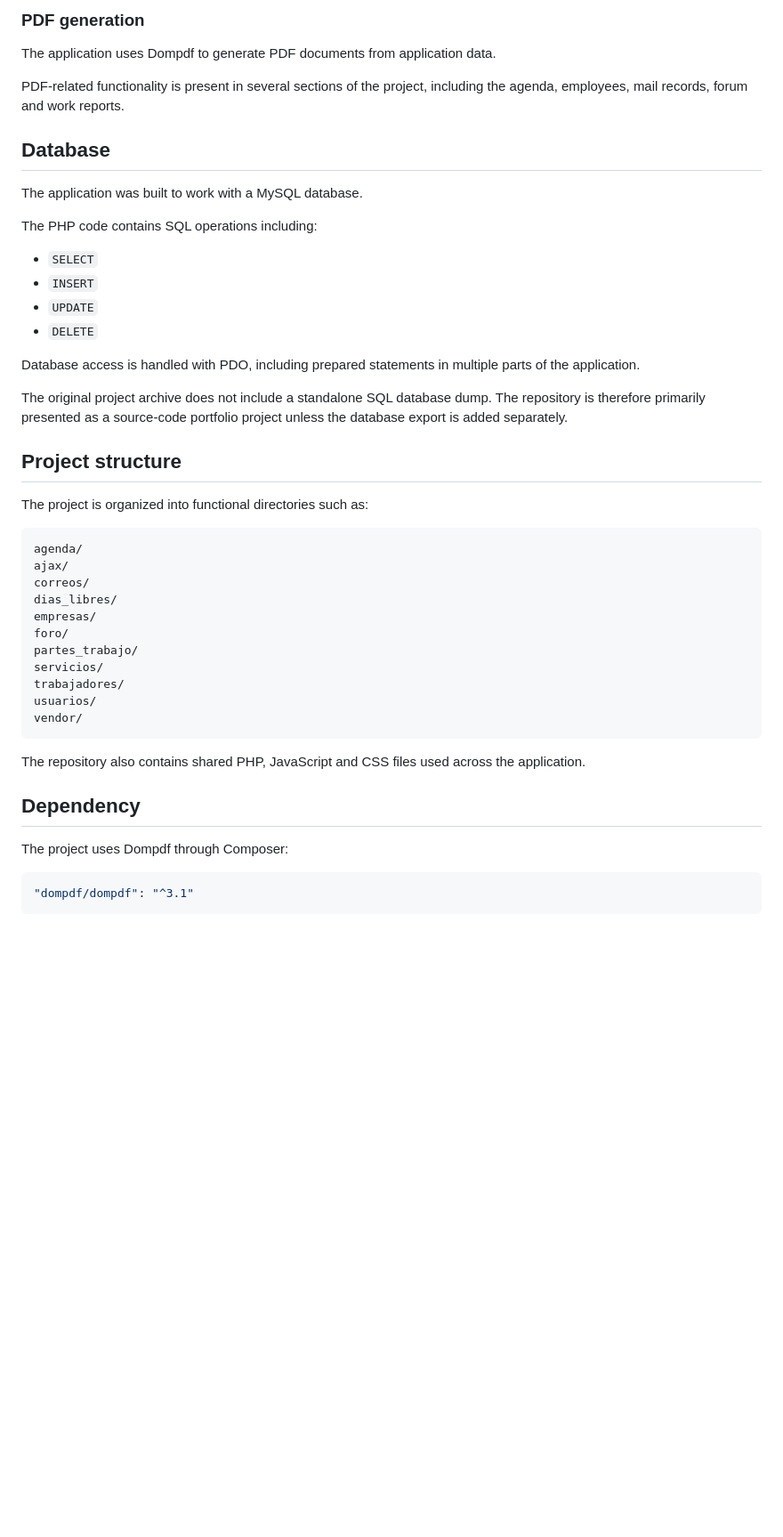
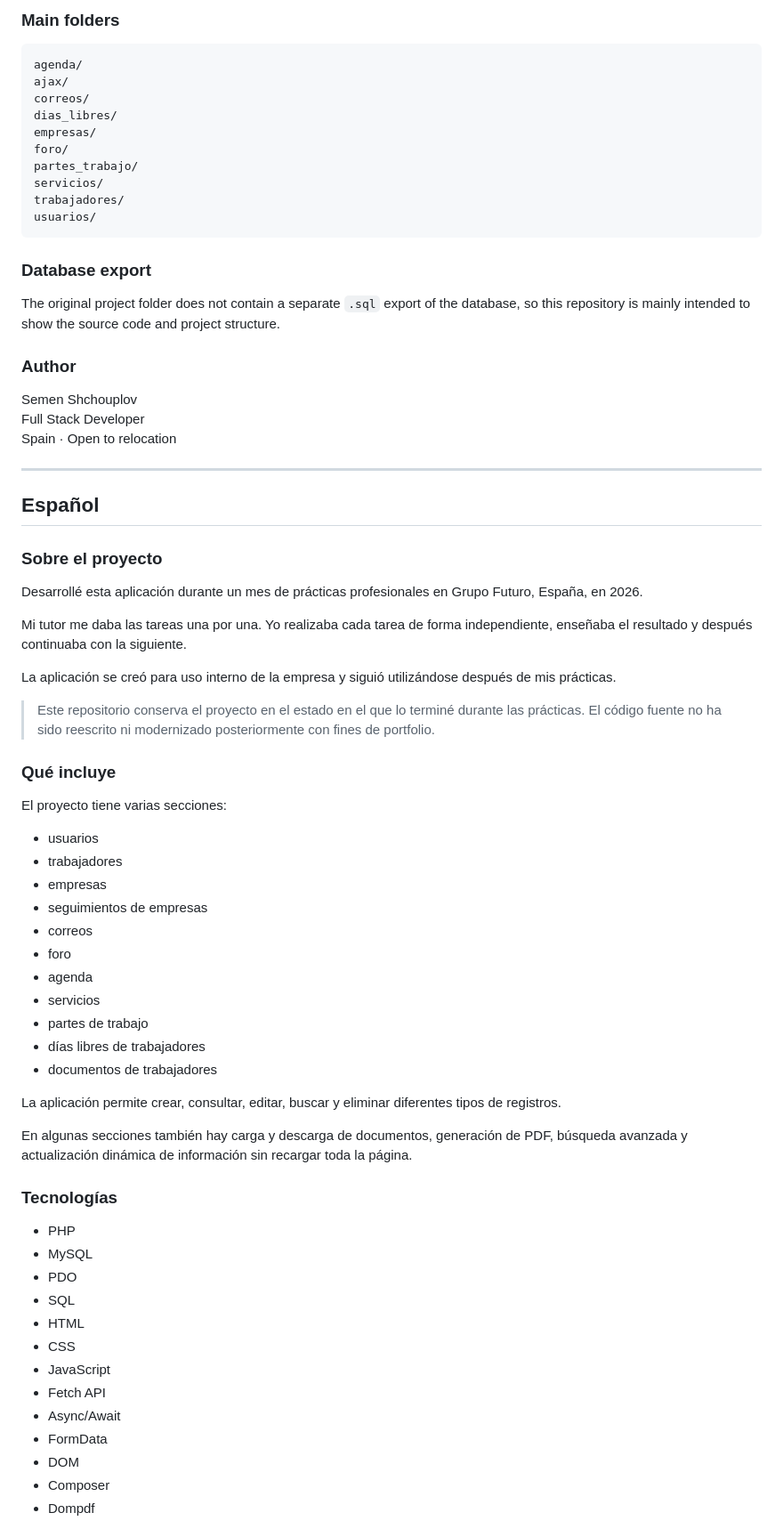
Before and after one commit to Ellesmeria/php-mysql-business-management-app, a Markdown page: README.md, the part around one of its changes. Shown at 89% size. Drawn GitHub-style; blank space fills up the shorter version.

````diff
--- a/README.md
+++ b/README.md
@@ -108,27 +91,4 @@ The company module includes follow-up functionality for recording and managing i
-### PDF generation
-
-The application uses Dompdf to generate PDF documents from application data.
-
-PDF-related functionality is present in several sections of the project, including the agenda, employees, mail records, forum and work reports.
-
-## Database
-
-The application was built to work with a MySQL database.
-
-The PHP code contains SQL operations including:
-
-- `SELECT`
-- `INSERT`
-- `UPDATE`
-- `DELETE`
-
-Database access is handled with PDO, including prepared statements in multiple parts of the application.
-
-The original project archive does not include a standalone SQL database dump. The repository is therefore primarily presented as a source-code portfolio project unless the database export is added separately.
-
-## Project structure
-
-The project is organized into functional directories such as:
+### Main folders
 
 ```text
 agenda/
@@ -141,14 +101,66 @@ partes_trabajo/
 servicios/
 trabajadores/
 usuarios/
-vendor/
 ```
 
-The repository also contains shared PHP, JavaScript and CSS files used across the application.
+### Database export
 
-## Dependency
+The original project folder does not contain a separate `.sql` export of the database, so this repository is mainly intended to show the source code and project structure.
 
-The project uses Dompdf through Composer:
+### Author
 
-```json
-"dompdf/dompdf": "^3.1"
+Semen Shchouplov
+Full Stack Developer
+Spain · Open to relocation
+
+---
+
+<a id="español"></a>
+## Español
+
+### Sobre el proyecto
+
+Desarrollé esta aplicación durante un mes de prácticas profesionales en Grupo Futuro, España, en 2026.
+
+Mi tutor me daba las tareas una por una. Yo realizaba cada tarea de forma independiente, enseñaba el resultado y después continuaba con la siguiente.
+
+La aplicación se creó para uso interno de la empresa y siguió utilizándose después de mis prácticas.
+
+> Este repositorio conserva el proyecto en el estado en el que lo terminé durante las prácticas. El código fuente no ha sido reescrito ni modernizado posteriormente con fines de portfolio.
+
+### Qué incluye
+
+El proyecto tiene varias secciones:
+
+- usuarios
+- trabajadores
+- empresas
+- seguimientos de empresas
+- correos
+- foro
+- agenda
+- servicios
+- partes de trabajo
+- días libres de trabajadores
+- documentos de trabajadores
+
+La aplicación permite crear, consultar, editar, buscar y eliminar diferentes tipos de registros.
+
+En algunas secciones también hay carga y descarga de documentos, generación de PDF, búsqueda avanzada y actualización dinámica de información sin recargar toda la página.
+
+### Tecnologías
+
+- PHP
+- MySQL
+- PDO
+- SQL
+- HTML
+- CSS
+- JavaScript
+- Fetch API
+- Async/Await
+- FormData
+- DOM
+- Composer
+- Dompdf
+
````
Also changed, not shown: other parts of README.md (+95 -81 lines), docs/screenshots/dias_libres_de_trabajadores.png (added), docs/screenshots/foro.png (added), docs/screenshots/inicio.png (added), docs/screenshots/partes_de_trabajo.png (added), 1 other file.
